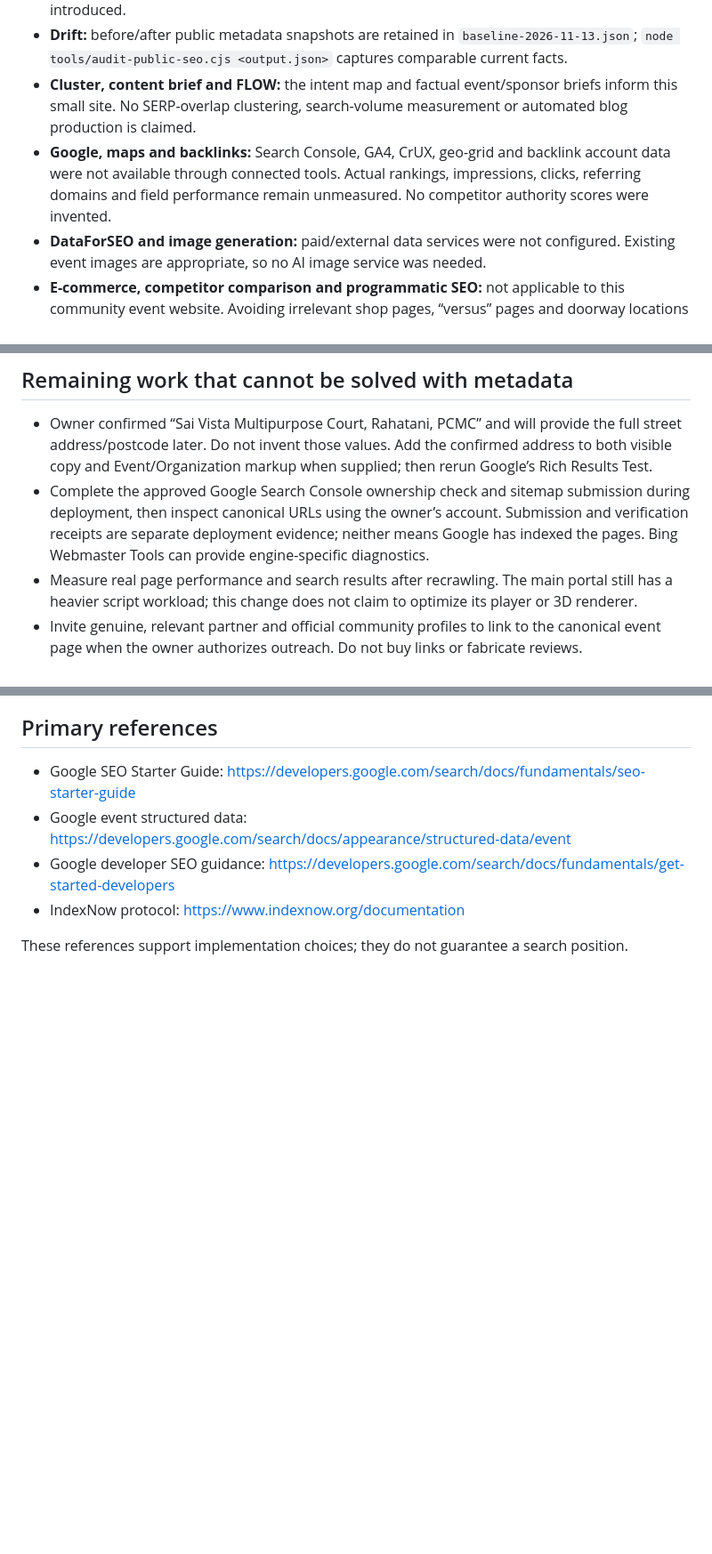
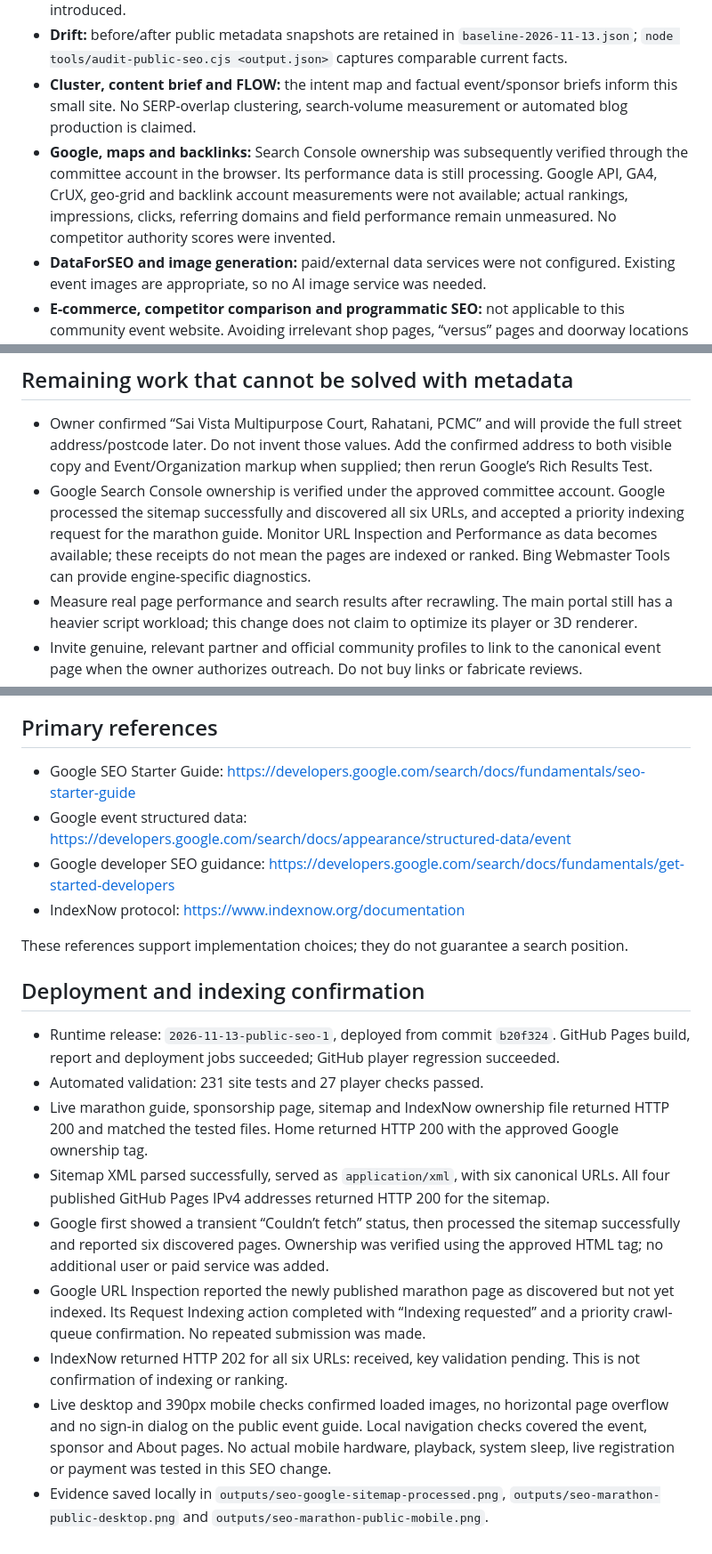
Before and after one commit to paresh218/Sai-Vista-Ganesh-Festival, a Markdown page: docs/seo/AUDIT-2026-11-13.md, 3 parts joined by grey strips. Shown at 89% size. GitHub-like rendering; blank space fills up the shorter version.

Commit message:
Record verified Google sitemap and indexing request results

```diff
--- a/docs/seo/AUDIT-2026-11-13.md
+++ b/docs/seo/AUDIT-2026-11-13.md
@@ -46,7 +46,7 @@ No first-place ranking, indexing, traffic or rich-result outcome is promised. Th
 - **GEO and agentic:** improved factual entity clarity, initial HTML, navigation and crawlability. No WebMCP transaction tools, authentication bypass, training-policy change or ranking claims were introduced.
 - **Drift:** before/after public metadata snapshots are retained in `baseline-2026-11-13.json`; `node tools/audit-public-seo.cjs <output.json>` captures comparable current facts.
 - **Cluster, content brief and FLOW:** the intent map and factual event/sponsor briefs inform this small site. No SERP-overlap clustering, search-volume measurement or automated blog production is claimed.
-- **Google, maps and backlinks:** Search Console, GA4, CrUX, geo-grid and backlink account data were not available through connected tools. Actual rankings, impressions, clicks, referring domains and field performance remain unmeasured. No competitor authority scores were invented.
+- **Google, maps and backlinks:** Search Console ownership was subsequently verified through the committee account in the browser. Its performance data is still processing. Google API, GA4, CrUX, geo-grid and backlink account measurements were not available; actual rankings, impressions, clicks, referring domains and field performance remain unmeasured. No competitor authority scores were invented.
 - **DataForSEO and image generation:** paid/external data services were not configured. Existing event images are appropriate, so no AI image service was needed.
 - **E-commerce, competitor comparison and programmatic SEO:** not applicable to this community event website. Avoiding irrelevant shop pages, “versus” pages and doorway locations protects content quality.
 - **Bundled Python audit runtime:** not prepared; its page-check command returned “Run /seo setup.” No unauthorized dependency setup was performed. Source-level checks used the project’s installed jsdom/sharp tools instead. No bundled-tool, Lighthouse or Google-internal score is claimed.
@@ -54,7 +54,7 @@ No first-place ranking, indexing, traffic or rich-result outcome is promised. Th
 ## Remaining work that cannot be solved with metadata
 
 - Owner confirmed “Sai Vista Multipurpose Court, Rahatani, PCMC” and will provide the full street address/postcode later. Do not invent those values. Add the confirmed address to both visible copy and Event/Organization markup when supplied; then rerun Google’s Rich Results Test.
-- Complete the approved Google Search Console ownership check and sitemap submission during deployment, then inspect canonical URLs using the owner’s account. Submission and verification receipts are separate deployment evidence; neither means Google has indexed the pages. Bing Webmaster Tools can provide engine-specific diagnostics.
+- Google Search Console ownership is verified under the approved committee account. Google processed the sitemap successfully and discovered all six URLs, and accepted a priority indexing request for the marathon guide. Monitor URL Inspection and Performance as data becomes available; these receipts do not mean the pages are indexed or ranked. Bing Webmaster Tools can provide engine-specific diagnostics.
 - Measure real page performance and search results after recrawling. The main portal still has a heavier script workload; this change does not claim to optimize its player or 3D renderer.
 - Invite genuine, relevant partner and official community profiles to link to the canonical event page when the owner authorizes outreach. Do not buy links or fabricate reviews.
 - Keep event status, deadlines and sponsorship availability accurate after the event. Preserve useful historical pages instead of recycling a 2026 URL for a new year.
@@ -67,3 +67,15 @@ No first-place ranking, indexing, traffic or rich-result outcome is promised. Th
 - IndexNow protocol: https://www.indexnow.org/documentation
 
 These references support implementation choices; they do not guarantee a search position.
+
+## Deployment and indexing confirmation
+
+- Runtime release: `2026-11-13-public-seo-1`, deployed from commit `b20f324`. GitHub Pages build, report and deployment jobs succeeded; GitHub player regression succeeded.
+- Automated validation: 231 site tests and 27 player checks passed.
+- Live marathon guide, sponsorship page, sitemap and IndexNow ownership file returned HTTP 200 and matched the tested files. Home returned HTTP 200 with the approved Google ownership tag.
+- Sitemap XML parsed successfully, served as `application/xml`, with six canonical URLs. All four published GitHub Pages IPv4 addresses returned HTTP 200 for the sitemap.
+- Google first showed a transient “Couldn’t fetch” status, then processed the sitemap successfully and reported six discovered pages. Ownership was verified using the approved HTML tag; no additional user or paid service was added.
+- Google URL Inspection reported the newly published marathon page as discovered but not yet indexed. Its Request Indexing action completed with “Indexing requested” and a priority crawl-queue confirmation. No repeated submission was made.
+- IndexNow returned HTTP 202 for all six URLs: received, key validation pending. This is not confirmation of indexing or ranking.
+- Live desktop and 390px mobile checks confirmed loaded images, no horizontal page overflow and no sign-in dialog on the public event guide. Local navigation checks covered the event, sponsor and About pages. No actual mobile hardware, playback, system sleep, live registration or payment was tested in this SEO change.
+- Evidence saved locally in `outputs/seo-google-sitemap-processed.png`, `outputs/seo-marathon-public-desktop.png` and `outputs/seo-marathon-public-mobile.png`.
```
